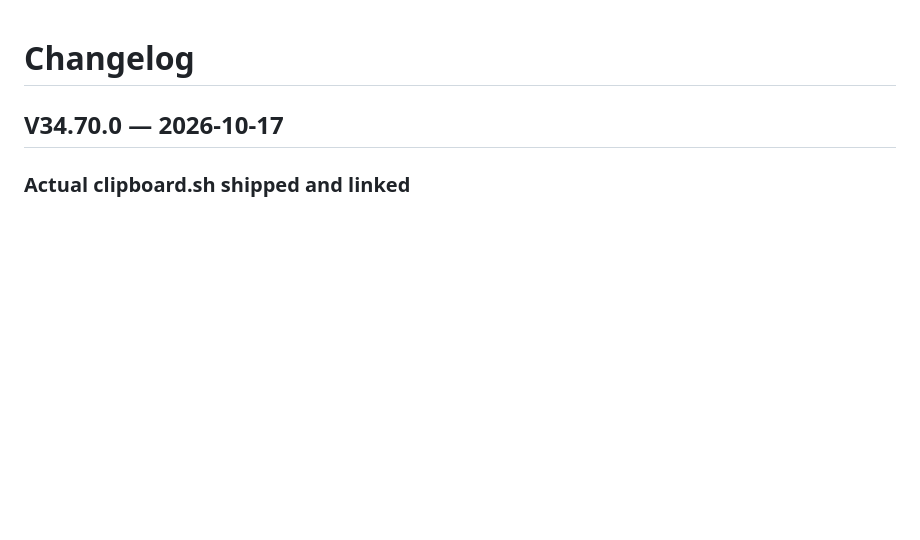
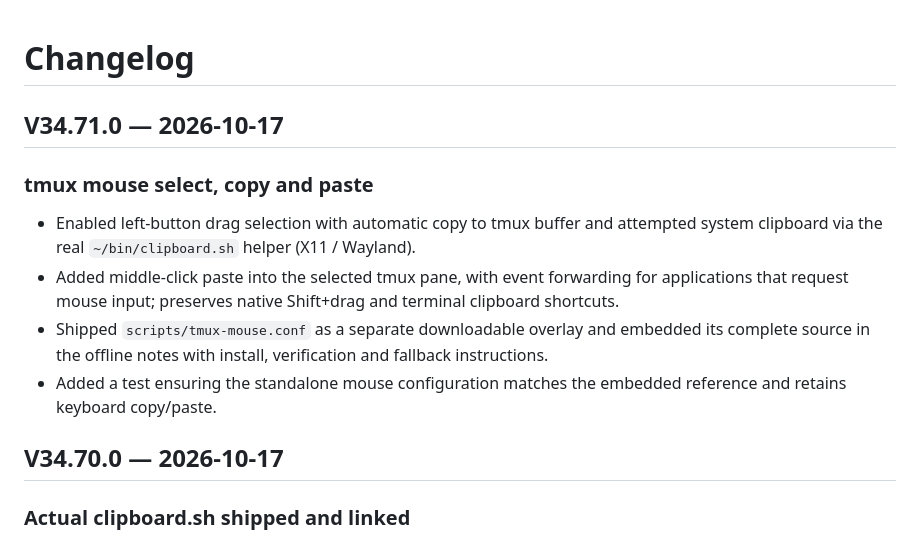
Before and after one commit to anupamjaiswall/OSCP-web-app, a Markdown page: CHANGELOG.md, the part around the change. Rendered like a GitHub page; blank space fills up the shorter version.

Commit message:
feat: V34.71 add mouse selection and copy/paste to tmux exam notes

```diff
--- a/CHANGELOG.md
+++ b/CHANGELOG.md
@@ -1,4 +1,13 @@
 # Changelog
+
+## V34.71.0 — 2026-10-17
+
+### tmux mouse select, copy and paste
+- Enabled left-button drag selection with automatic copy to tmux buffer and attempted system clipboard via the real `~/bin/clipboard.sh` helper (X11 / Wayland).
+- Added middle-click paste into the selected tmux pane, with event forwarding for applications that request mouse input; preserves native Shift+drag and terminal clipboard shortcuts.
+- Shipped `scripts/tmux-mouse.conf` as a separate downloadable overlay and embedded its complete source in the offline notes with install, verification and fallback instructions.
+- Added a test ensuring the standalone mouse configuration matches the embedded reference and retains keyboard copy/paste.
+
 
 ## V34.70.0 — 2026-10-17
 
```
